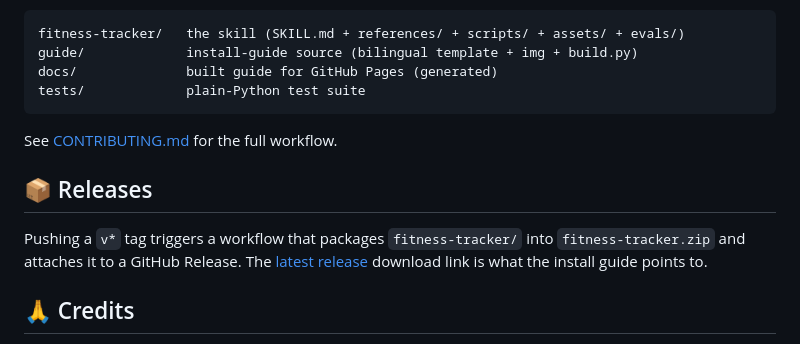
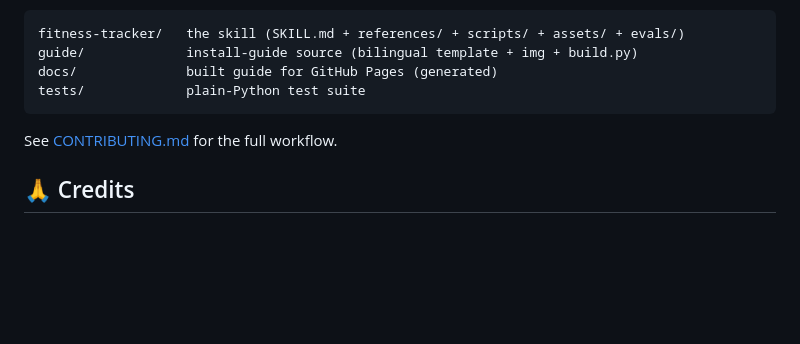
Before and after one commit to monrage/fitness-tracker-skill, a Markdown page: README.md, the part around the change. Drawn GitHub-style; blank space fills up the shorter version.

````diff
--- a/README.md
+++ b/README.md
@@ -85,12 +85,6 @@ tests/             plain-Python test suite
 ```
 See [CONTRIBUTING.md](CONTRIBUTING.md) for the full workflow.
 
-## 📦 Releases
-Pushing a `v*` tag triggers a workflow that packages `fitness-tracker/` into
-`fitness-tracker.zip` and attaches it to a GitHub Release. The
-[latest release](https://github.com/monrage/fitness-tracker-skill/releases/latest)
-download link is what the install guide points to.
-
 ## 🙏 Credits
 Created by [**monrage**](https://github.com/monrage), from an idea by a friend (to be
 credited 🙂). Designed and built in collaboration with **Claude** (Anthropic).
````
Also changed, not shown: README.ru.md (+0 -6 lines).
